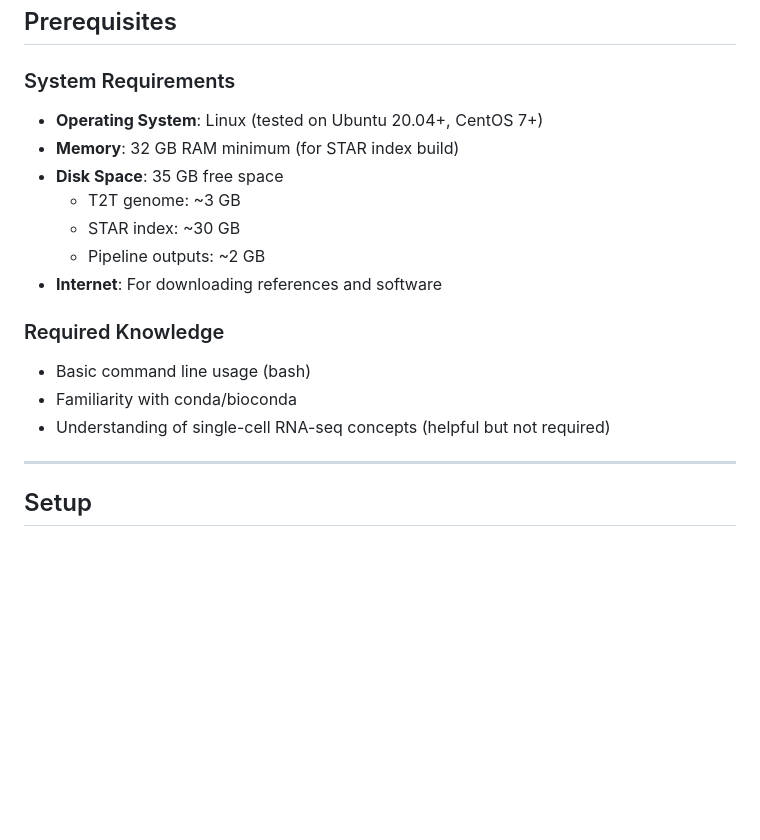
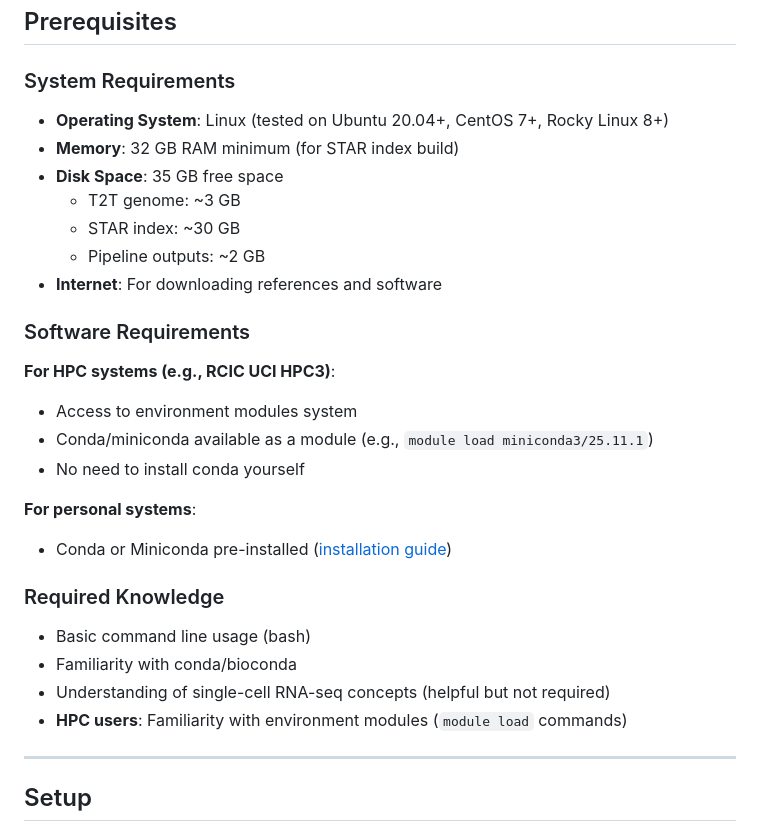
Before and after one commit to jcbclffrd/soloTEmvpWGsim, a Markdown page: TUTORIAL.md, the part around one of its changes. GitHub-like rendering; blank space fills up the shorter version.

```diff
--- a/TUTORIAL.md
+++ b/TUTORIAL.md
@@ -21,7 +21,7 @@ This tutorial walks you through the complete workflow from setup to validation r
 
 ### System Requirements
 
-- **Operating System**: Linux (tested on Ubuntu 20.04+, CentOS 7+)
+- **Operating System**: Linux (tested on Ubuntu 20.04+, CentOS 7+, Rocky Linux 8+)
 - **Memory**: 32 GB RAM minimum (for STAR index build)
 - **Disk Space**: 35 GB free space
   - T2T genome: ~3 GB
@@ -29,11 +29,22 @@ This tutorial walks you through the complete workflow from setup to validation r
   - Pipeline outputs: ~2 GB
 - **Internet**: For downloading references and software
 
+### Software Requirements
+
+**For HPC systems (e.g., RCIC UCI HPC3)**:
+- Access to environment modules system
+- Conda/miniconda available as a module (e.g., `module load miniconda3/25.11.1`)
+- No need to install conda yourself
+
+**For personal systems**:
+- Conda or Miniconda pre-installed ([installation guide](https://docs.conda.io/en/latest/miniconda.html))
+
 ### Required Knowledge
 
 - Basic command line usage (bash)
 - Familiarity with conda/bioconda
 - Understanding of single-cell RNA-seq concepts (helpful but not required)
+- **HPC users**: Familiarity with environment modules (`module load` commands)
 
 ---
 
```
Also changed, not shown: other parts of TUTORIAL.md (+35 -1 lines), README.md (+14 -1 lines), SETUP_ISSUES.md (added, +41 -0 lines).
